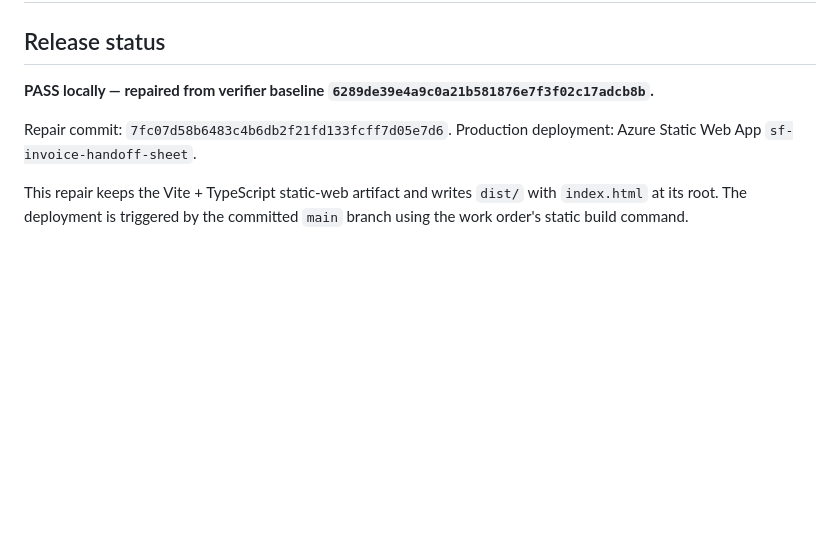
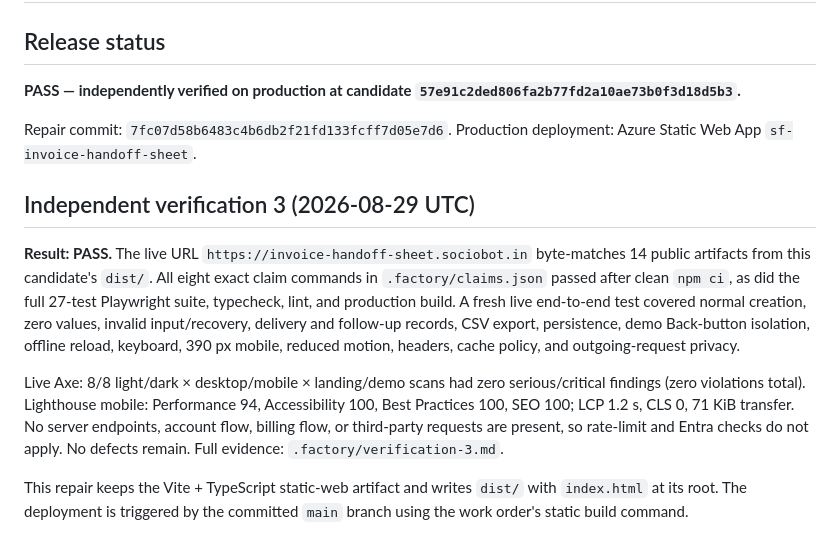
Before and after one commit to B-Divyesh/sf-invoice-handoff-sheet, a Markdown page: .factory/handoff.md, the part around the change. GitHub-like rendering; blank space fills up the shorter version.

Commit message:
docs: record independent verification 3

```diff
--- a/.factory/handoff.md
+++ b/.factory/handoff.md
@@ -2,11 +2,17 @@
 
 ## Release status
 
-**PASS locally — repaired from verifier baseline
-`6289de39e4a9c0a21b581876e7f3f02c17adcb8b`.**
+**PASS — independently verified on production at candidate
+`57e91c2ded806fa2b77fd2a10ae73b0f3d18d5b3`.**
 
 Repair commit: `7fc07d58b6483c4b6db2f21fd133fcff7d05e7d6`.
 Production deployment: Azure Static Web App `sf-invoice-handoff-sheet`.
+
+## Independent verification 3 (2026-08-29 UTC)
+
+**Result: PASS.** The live URL `https://invoice-handoff-sheet.sociobot.in` byte-matches 14 public artifacts from this candidate's `dist/`. All eight exact claim commands in `.factory/claims.json` passed after clean `npm ci`, as did the full 27-test Playwright suite, typecheck, lint, and production build. A fresh live end-to-end test covered normal creation, zero values, invalid input/recovery, delivery and follow-up records, CSV export, persistence, demo Back-button isolation, offline reload, keyboard, 390 px mobile, reduced motion, headers, cache policy, and outgoing-request privacy.
+
+Live Axe: 8/8 light/dark × desktop/mobile × landing/demo scans had zero serious/critical findings (zero violations total). Lighthouse mobile: Performance 94, Accessibility 100, Best Practices 100, SEO 100; LCP 1.2 s, CLS 0, 71 KiB transfer. No server endpoints, account flow, billing flow, or third-party requests are present, so rate-limit and Entra checks do not apply. No defects remain. Full evidence: `.factory/verification-3.md`.
 
 This repair keeps the Vite + TypeScript static-web artifact and writes `dist/`
 with `index.html` at its root. The deployment is triggered by the committed
```
Also changed, not shown: .factory/verification-3.md (added, +78 -0 lines).
